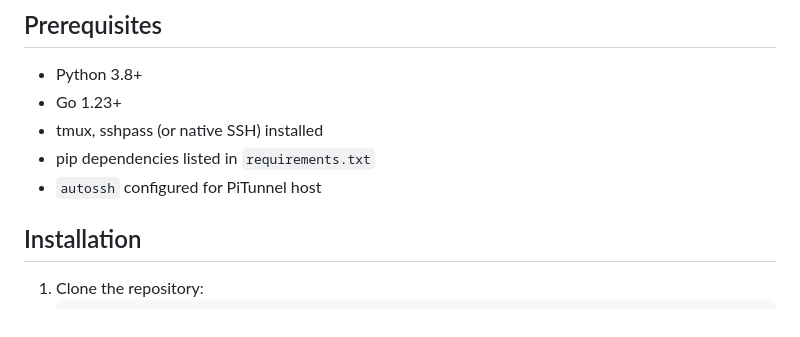
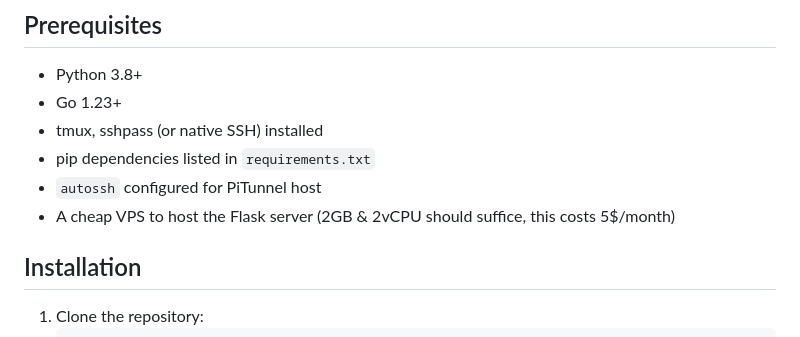
Before and after one commit to BentoBotFight/Bento-Tunnel-Backend, a Markdown page: README.md, the part around the change. GitHub-like rendering.

Commit message:
Added VPS config

```diff
--- a/README.md
+++ b/README.md
@@ -26,6 +26,7 @@ If you wish to start your own Bentobot fight, talk to us in our Discord server:
 - tmux, sshpass (or native SSH) installed
 - pip dependencies listed in `requirements.txt`
 - `autossh` configured for PiTunnel host
+- A cheap VPS to host the Flask server (2GB & 2vCPU should suffice, this costs 5$/month)
 
 ## Installation
 
```
